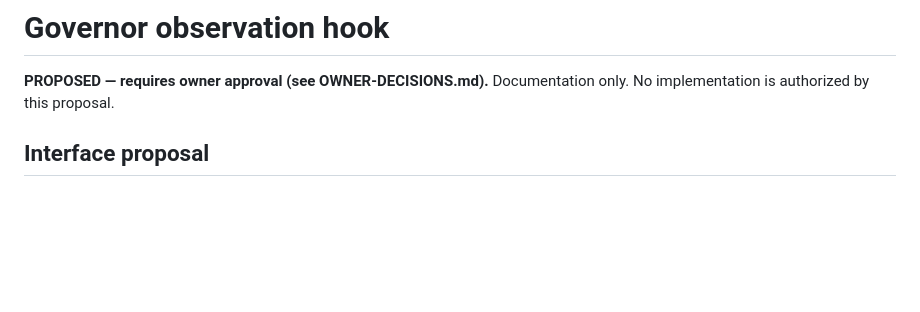
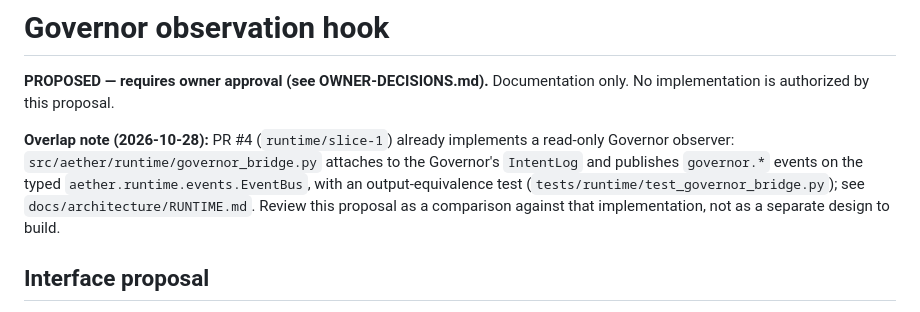
Before and after one commit to POWDER-RANGER/aether-platform, a Markdown page: docs/design/GOVERNOR-OBSERVATION-HOOK.md, the part around the change. GitHub-like rendering; blank space fills up the shorter version.

Commit message:
docs: note PR #4 already implements the Governor observer this proposal describes
Co-Authored-By: Claude Opus 5.5 <noreply@anthropic.com>
Claude-Session: https://claude.ai/code/session_01KRMPVV99HUCABfanWj8phr

```diff
--- a/docs/design/GOVERNOR-OBSERVATION-HOOK.md
+++ b/docs/design/GOVERNOR-OBSERVATION-HOOK.md
@@ -1,6 +1,8 @@
 # Governor observation hook
 
 **PROPOSED — requires owner approval (see OWNER-DECISIONS.md).** Documentation only. No implementation is authorized by this proposal.
+
+**Overlap note (2026-10-28):** PR #4 (`runtime/slice-1`) already implements a read-only Governor observer: `src/aether/runtime/governor_bridge.py` attaches to the Governor's `IntentLog` and publishes `governor.*` events on the typed `aether.runtime.events.EventBus`, with an output-equivalence test (`tests/runtime/test_governor_bridge.py`); see `docs/architecture/RUNTIME.md`. Review this proposal as a comparison against that implementation, not as a separate design to build.
 
 ## Interface proposal
 
```
